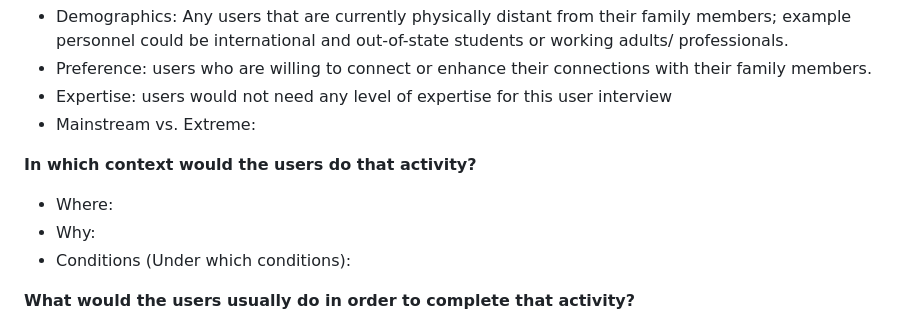
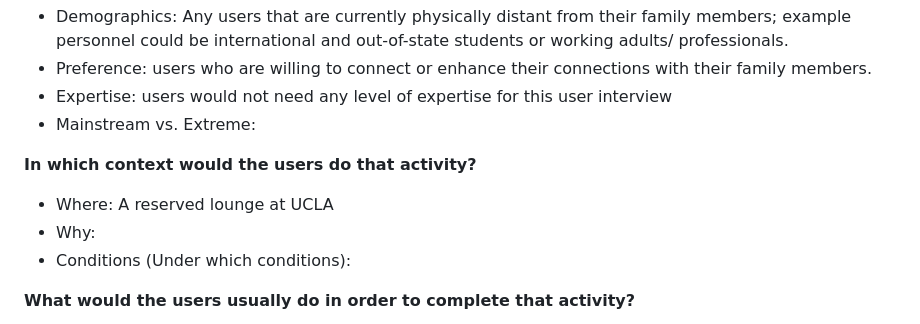
Before and after one commit to harynshin/DH110, a Markdown page: Assignments/A3_Contextual_Inquiry.md, the part around the change printed below. Rendered like a GitHub page.

```diff
--- a/Assignments/A3_Contextual_Inquiry.md
+++ b/Assignments/A3_Contextual_Inquiry.md
@@ -20,7 +20,7 @@
 - Mainstream vs. Extreme:
 
 **In which context would the users do that activity?**
-- Where:
+- Where: A reserved lounge at UCLA
 - Why:
 - Conditions (Under which conditions):
 
```
Also changed, not shown: other parts of Assignments/A3_Contextual_Inquiry.md (+1 -1 lines).
